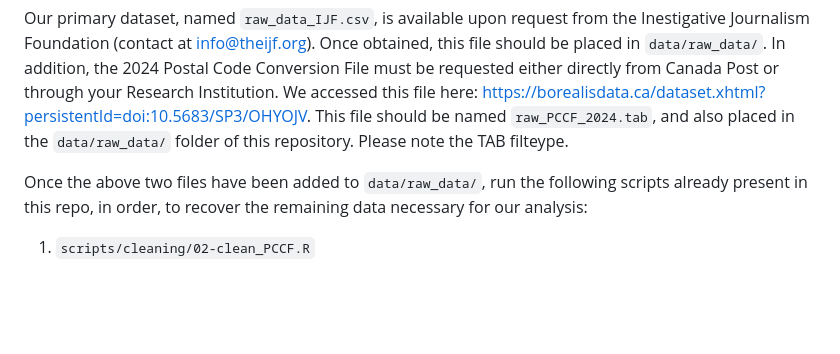
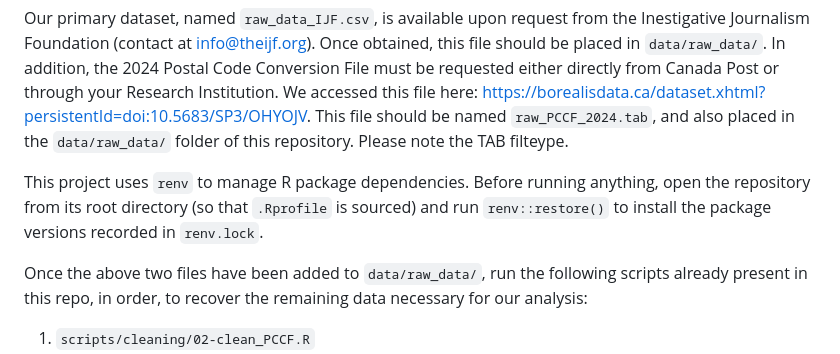
Before and after one commit to lepasserin/geolocating-political-donations, a Markdown page: README.md, the part around the change. GitHub-like rendering; blank space fills up the shorter version.

Commit message:
added renv statement to README

```diff
--- a/README.md
+++ b/README.md
@@ -39,6 +39,8 @@ The majority of our data is openly accessible at <https://zenodo.org/records/217
 
 Our primary dataset, named `raw_data_IJF.csv`, is available upon request from the Inestigative Journalism Foundation (contact at info@theijf.org). Once obtained, this file should be placed in `data/raw_data/`. In addition, the 2024 Postal Code Conversion File must be requested either directly from Canada Post or through your Research Institution. We accessed this file here: <https://borealisdata.ca/dataset.xhtml?persistentId=doi:10.5683/SP3/OHYOJV>. This file should be named `raw_PCCF_2024.tab`, and also placed in the `data/raw_data/` folder of this repository. Please note the TAB filteype.
 
+This project uses `renv` to manage R package dependencies. Before running anything, open the repository from its root directory (so that `.Rprofile` is sourced) and run `renv::restore()` to install the package versions recorded in `renv.lock`.
+
 Once the above two files have been added to `data/raw_data/`, run the following scripts already present in this repo, in order, to recover the remaining data necessary for our analysis:
 
 1. `scripts/cleaning/02-clean_PCCF.R`
```
